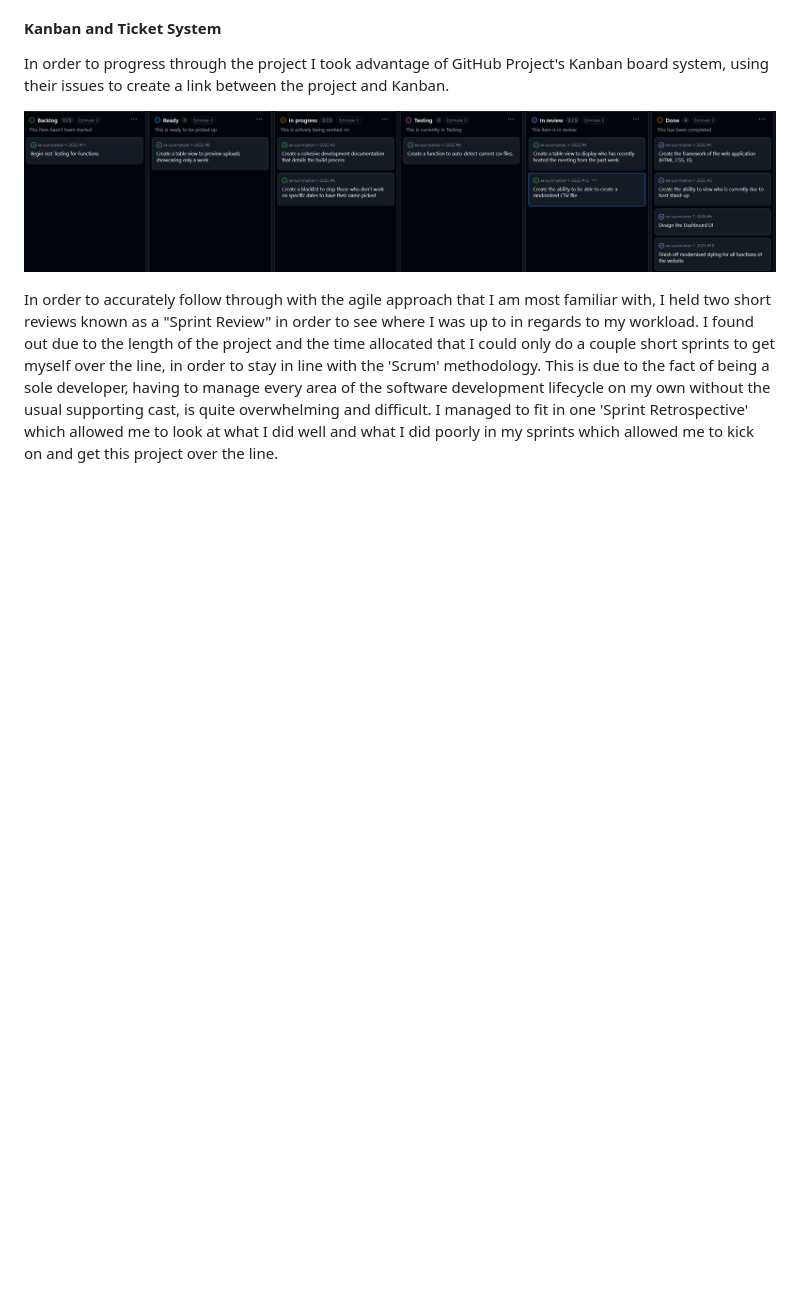
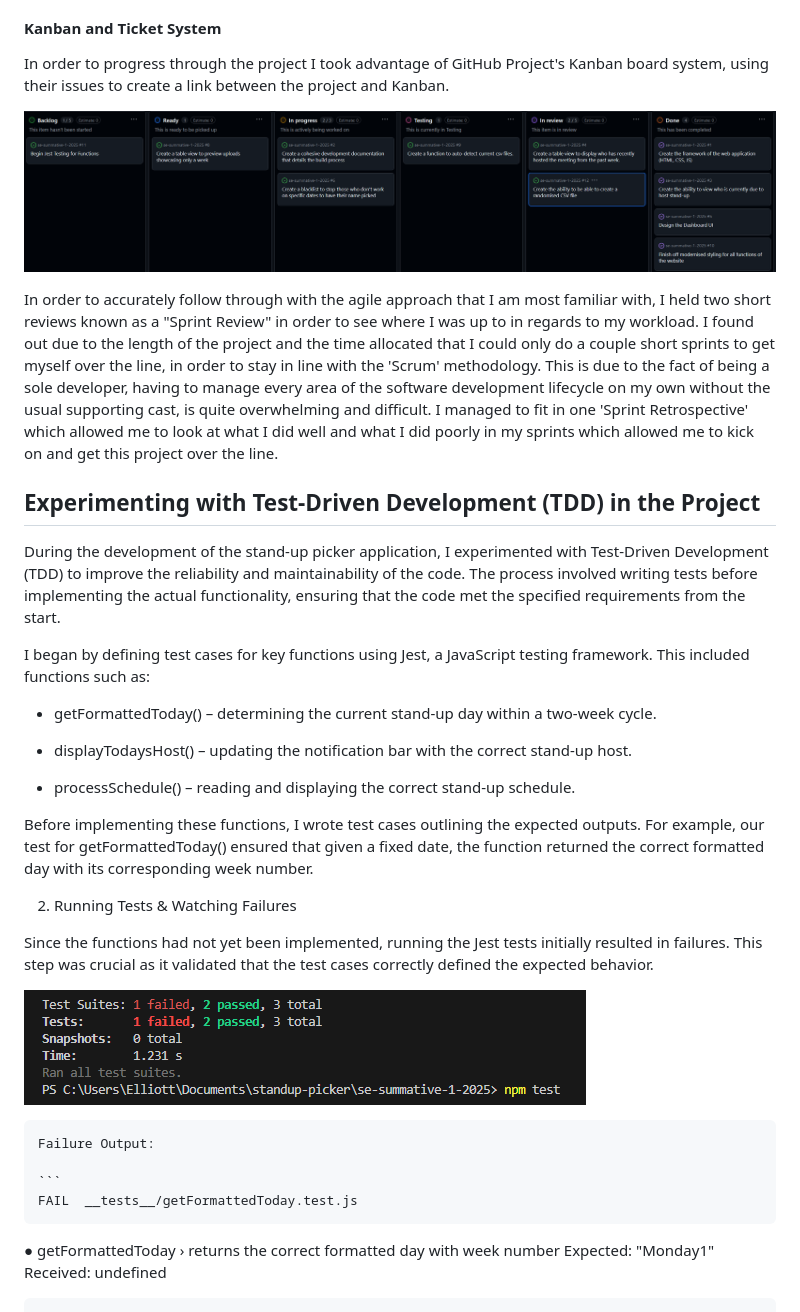
Before and after one commit to eh220119a/se-summative-1-2025, a Markdown page: README.md, the part around the change. Drawn GitHub-style; pictures changed too: image-1.png (added); blank space fills up the shorter version.

Commit message:
Fixed sync issue

````diff
--- a/README.md
+++ b/README.md
@@ -135,3 +135,31 @@ In order to progress through the project I took advantage of GitHub Project's Ka
 ![alt text](image.png)
 
 In order to accurately follow through with the agile approach that I am most familiar with, I held two short reviews known as a "Sprint Review" in order to see where I was up to in regards to my workload. I found out due to the length of the project and the time allocated that I could only do a couple short sprints to get myself over the line, in order to stay in line with the 'Scrum' methodology. This is due to the fact of being a sole developer, having to manage every area of the software development lifecycle on my own without the usual supporting cast, is quite overwhelming and difficult. I managed to fit in one 'Sprint Retrospective' which allowed me to look at what I did well and what I did poorly in my sprints which allowed me to kick on and get this project over the line.
+
+## Experimenting with Test-Driven Development (TDD) in the Project
+During the development of the stand-up picker application, I experimented with Test-Driven Development (TDD) to improve the reliability and maintainability of the code. The process involved writing tests before implementing the actual functionality, ensuring that the code met the specified requirements from the start.
+
+I began by defining test cases for key functions using Jest, a JavaScript testing framework. This included functions such as:
+
+   * getFormattedToday() – determining the current stand-up day within a two-week cycle.
+
+   * displayTodaysHost() – updating the notification bar with the correct stand-up host.
+
+   * processSchedule() – reading and displaying the correct stand-up schedule.
+
+Before implementing these functions, I wrote test cases outlining the expected outputs. For example, our test for getFormattedToday() ensured that given a fixed date, the function returned the correct formatted day with its corresponding week number.
+
+2. Running Tests & Watching Failures
+
+Since the functions had not yet been implemented, running the Jest tests initially resulted in failures. This step was crucial as it validated that the test cases correctly defined the expected behavior.
+
+![alt text](image-1.png)
+
+    Failure Output:
+
+    ```
+    FAIL  __tests__/getFormattedToday.test.js
+  ● getFormattedToday › returns the correct formatted day with week number
+    Expected: "Monday1"
+    Received: undefined
+   ```
````
